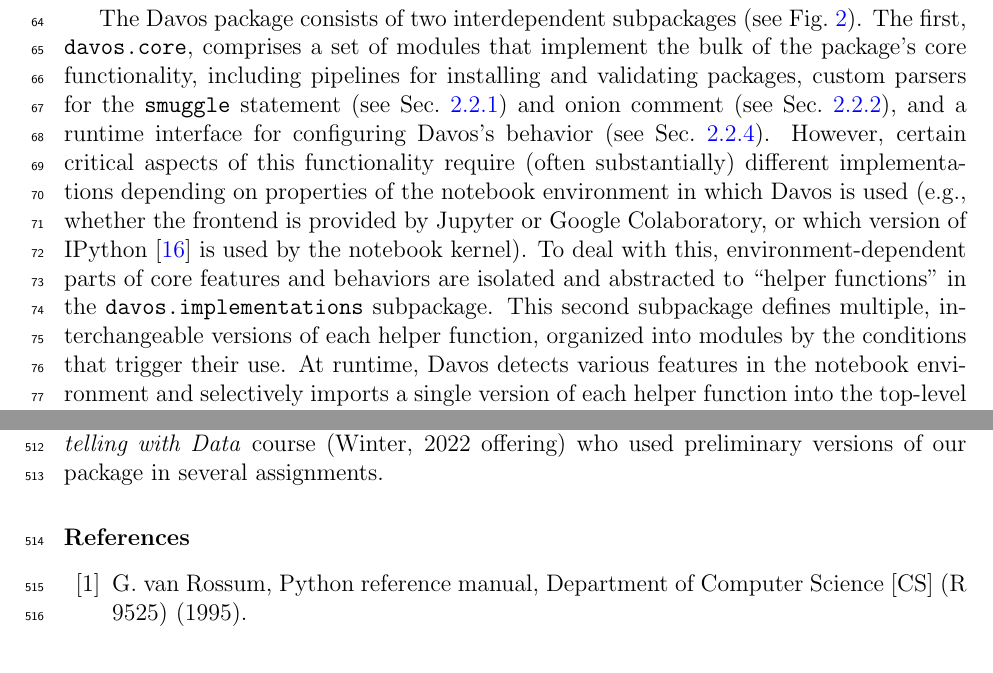
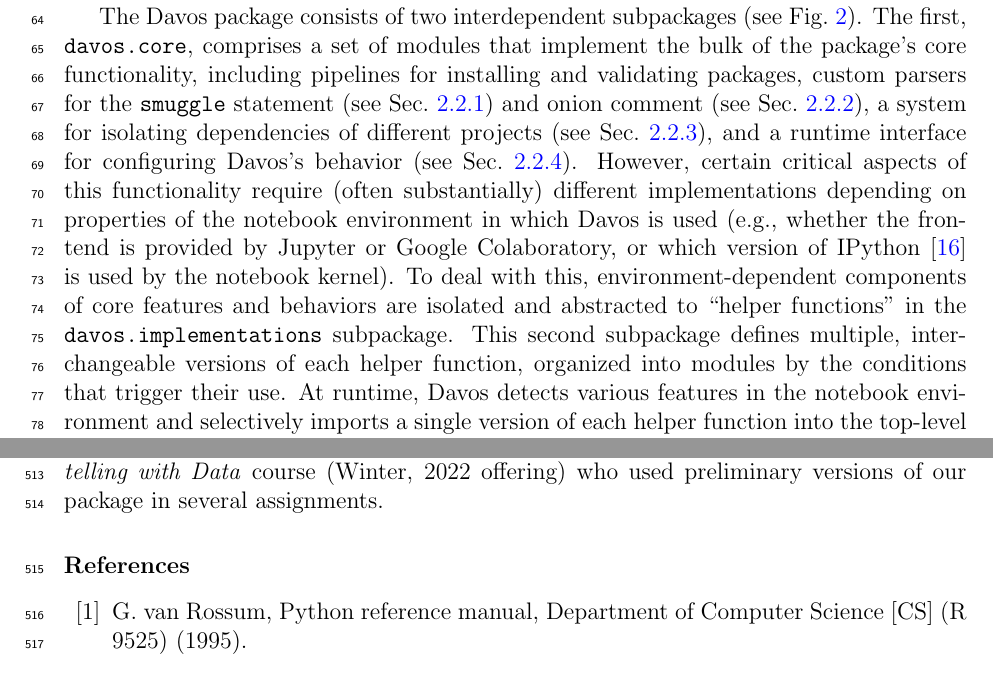
Before and after one commit to ContextLab/davos, a LaTeX paper (paper/main.tex): two parts of pages 5 and 18 of 21, joined at a grey line, cut so that both start at the same text. Compiled offline with pdfLaTeX.

Commit message:
edits through section 2.1

```diff
--- a/paper/main.tex
+++ b/paper/main.tex
@@ -257,15 +257,16 @@
 functionality, including pipelines for installing and validating
 packages, custom parsers for the \texttt{smuggle} statement (see
 Sec.~\ref{subsec:smuggle}) and onion comment (see
-Sec.~\ref{subsec:onion}), and a runtime interface for configuring
-Davos's behavior (see Sec.~\ref{subsec:config}). However,
-certain critical aspects of this
+Sec.~\ref{subsec:onion}), a system for isolating dependencies of
+different projects (see Sec.~\ref{subsec:projects}), and a runtime
+interface for configuring Davos's behavior (see Sec.~\ref{subsec:config}).
+However, certain critical aspects of this
 functionality require (often substantially) different implementations
 depending on properties of the notebook environment in which
 Davos is used (e.g., whether the frontend is provided by
 Jupyter or Google Colaboratory, or which version of
 IPython~\cite{PereGran07} is used by the notebook kernel). To deal
-with this, environment-dependent parts of core features and behaviors
+with this, environment-dependent components of core features and behaviors
 are isolated and abstracted to ``helper functions'' in the
 \texttt{davos.implementations} subpackage. This second subpackage
 defines multiple, interchangeable versions of each helper function,
```
